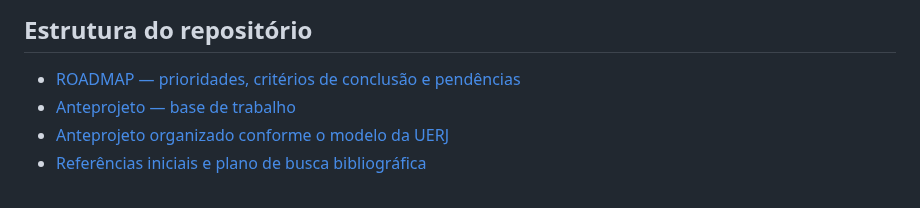
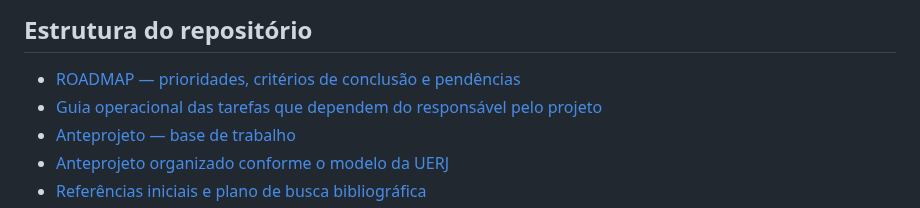
Before and after one commit to pablopcdossantos2-sys/repositorio-repo, a Markdown page: README.md, the part around the change. Drawn GitHub-style.

Commit message:
docs: link the personal task guide from README

```diff
--- a/README.md
+++ b/README.md
@@ -42,6 +42,7 @@ O escopo final será refinado após revisão da literatura, conversa com a Secre
 ## Estrutura do repositório
 
 - [ROADMAP — prioridades, critérios de conclusão e pendências](ROADMAP.md)
+- [Guia operacional das tarefas que dependem do responsável pelo projeto](docs/tarefas-pessoais-e-proximos-passos.md)
 - [Anteprojeto — base de trabalho](docs/anteprojeto-base.md)
 - [Anteprojeto organizado conforme o modelo da UERJ](docs/anteprojeto-modelo-uerj.md)
 - [Referências iniciais e plano de busca bibliográfica](docs/referencias-e-busca-bibliografica.md)
```
